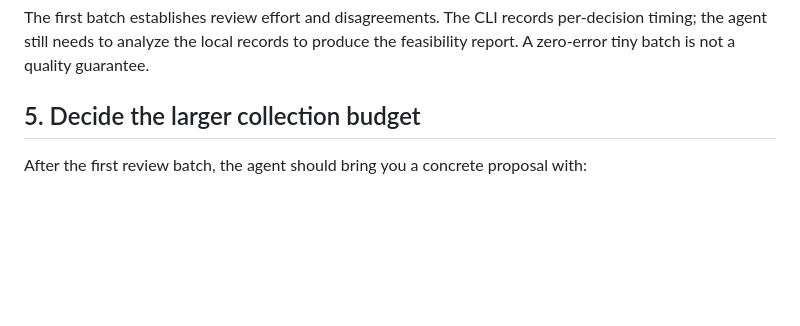
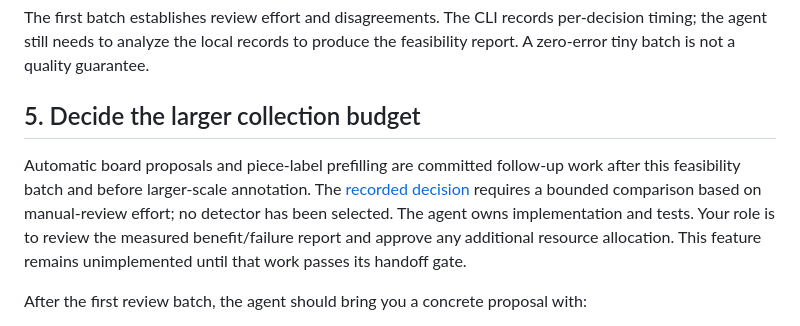
Before and after one commit to nino96/chess-ocr, a Markdown page: docs/operator-workflow.md, the part around the change. GitHub-like rendering; blank space fills up the shorter version.

```diff
--- a/docs/operator-workflow.md
+++ b/docs/operator-workflow.md
@@ -150,6 +150,14 @@ the feasibility report. A zero-error tiny batch is not a quality guarantee.
 
 ## 5. Decide the larger collection budget
 
+Automatic board proposals and piece-label prefilling are committed follow-up work
+after this feasibility batch and before larger-scale annotation. The
+[recorded decision](../PLAN.md#decision-automatic-annotation-proposals-after-feasibility)
+requires a bounded comparison based on manual-review effort; no detector has been
+selected. The agent owns implementation and tests. Your role is to review the
+measured benefit/failure report and approve any additional resource allocation.
+This feature remains unimplemented until that work passes its handoff gate.
+
 After the first review batch, the agent should bring you a concrete proposal with:
 
 - Actual rendered and reviewed pages, boards per page and diagram yield by family.
```
Also changed, not shown: PLAN.md (+32 -0 lines).
